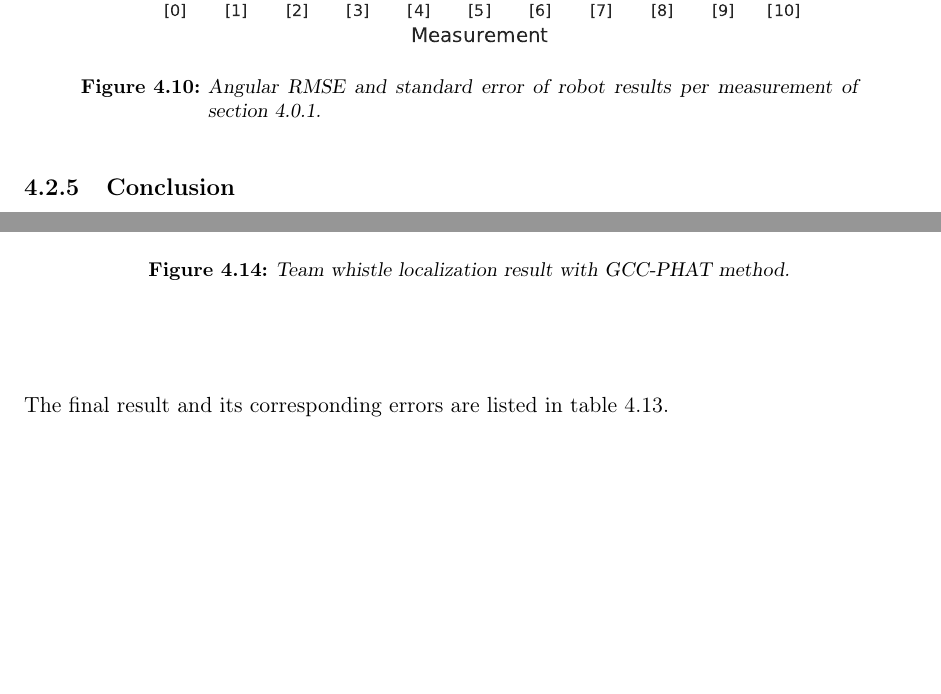
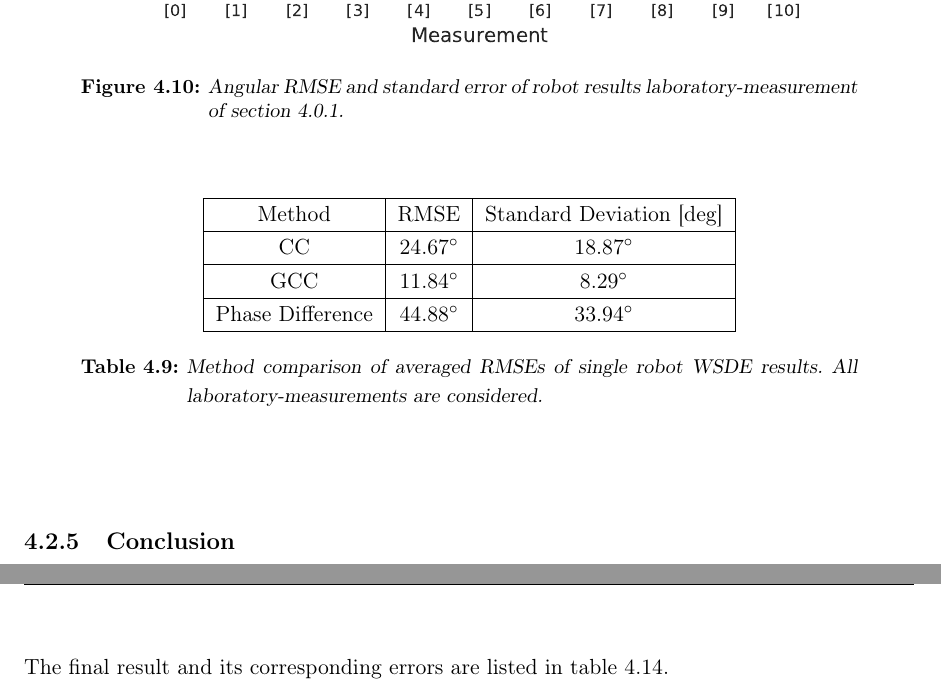
Before and after one commit to ykonda/Masterthesis, a LaTeX thesis (Thesis.tex, which reads content/04_tdoa.tex): two parts of pages 65 and 72 of 84 before the commit and two parts of pages 65 and 73 of 84 after it, joined at a grey line, cut so that both start at the same text, the shorter picture padded with empty space. Compiled offline with pdfLaTeX.

Commit message:
add table of wsde results

```diff
--- a/content/04_tdoa.tex
+++ b/content/04_tdoa.tex
@@ -333,10 +333,28 @@ subject of discussion in \cref{subsubsec:04_teamConclusion}.
 \begin{figure}[h]
 	\centering
 	\includegraphics[]{figures/evaluation/compare_rmse}
-	\caption{Angular RMSE and standard error of robot results per
-		measurement of \cref{subsec:04_labMeasurements}.}
+	\caption{Angular RMSE and standard error of robot results
+		laboratory-measurement of \cref{subsec:04_labMeasurements}.}
 	\label{fig:04_compareRmse}
 \end{figure}
+% -------------------------------------------------------------
+
+% -------------------------------------------------------------
+\btline{ht}{1.2}
+\btab{|c|c|c|}
+\hline
+Method & \ac{RMSE} & Standard Deviation [deg]\\
+\hline
+\ac{CC} & 24.67\si{\degree} & 18.87\si{\degree} \\
+\hline
+\ac{GCC} & 11.84\si{\degree} & 8.29\si{\degree} \\
+\hline
+Phase Difference & 44.88\si{\degree} & 33.94\si{\degree} \\
+\hline
+\etab
+\et{Method comparison of averaged \acp{RMSE} of single robot \ac{WSDE}
+results. All laboratory-measurements are considered}
+{04_rmseMethodComparisonsAll}
 % -------------------------------------------------------------
 
 \subsection{Conclusion}
```
